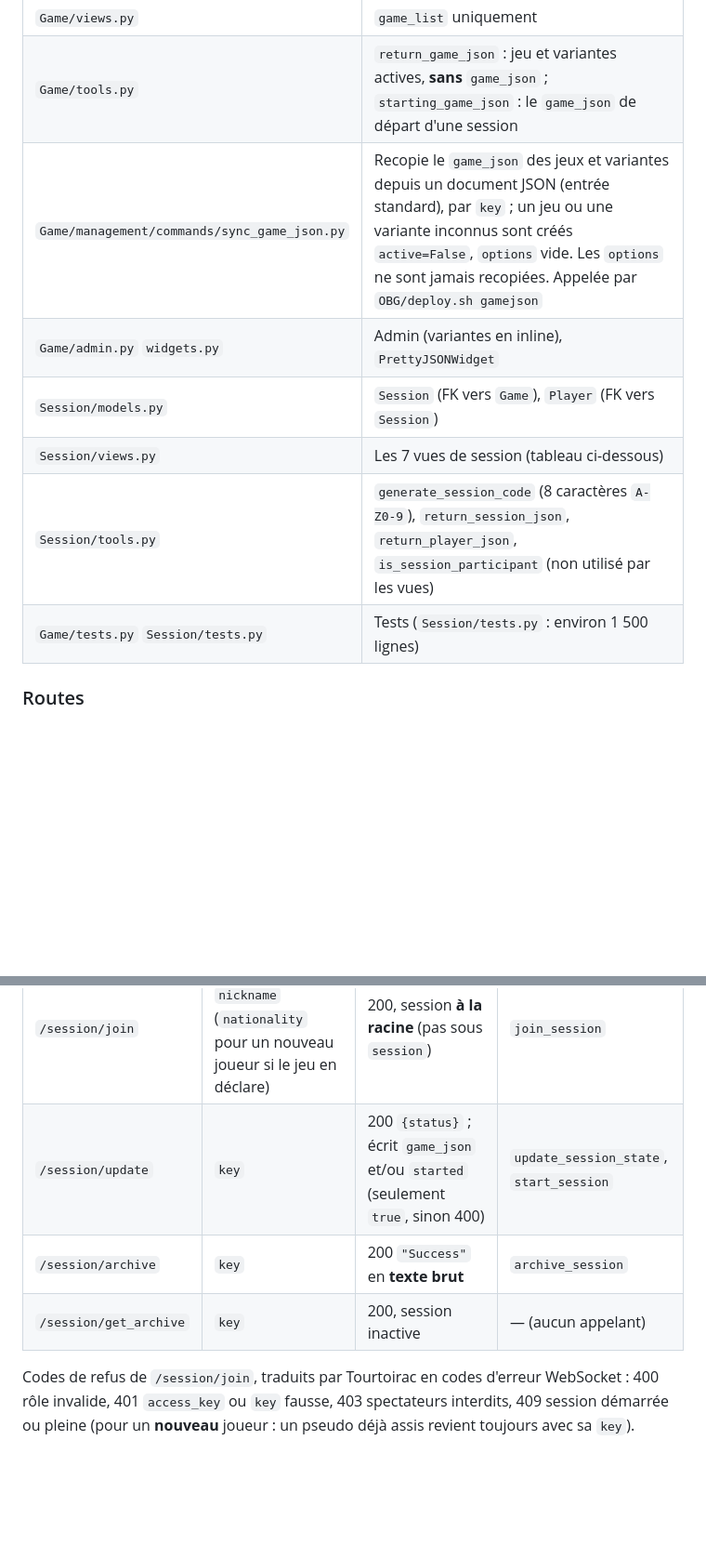
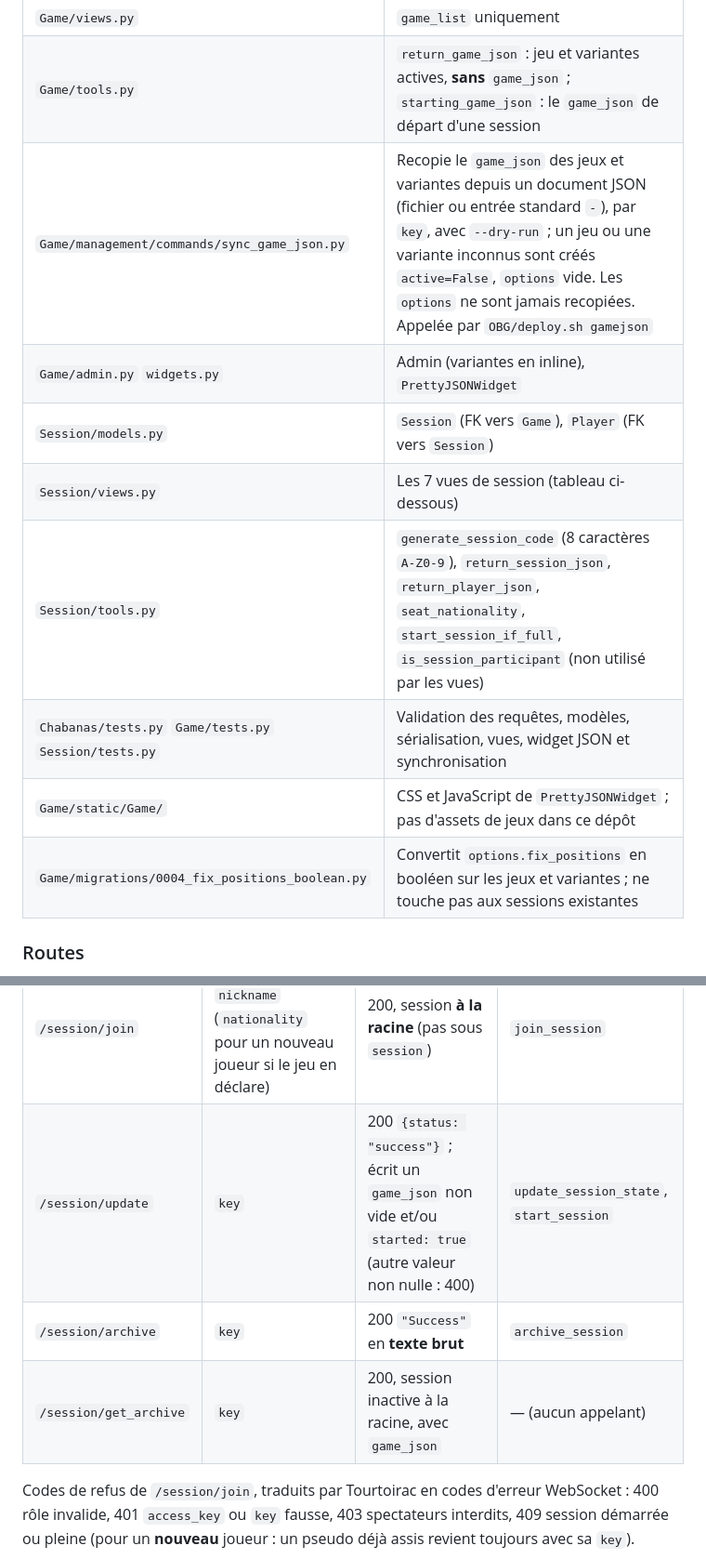
Before and after one commit to tourtoirac/OBG_Chabanas, a Markdown page: AGENTS.md, 2 parts joined by grey strips. Shown at 93% size. Rendered like a GitHub page; blank space fills up the shorter version.

```diff
--- a/AGENTS.md
+++ b/AGENTS.md
@@ -76,12 +96,14 @@ Le dépôt fait environ 900 lignes hors tests. Deux applications Django :
 | `Game/models.py` | `Game`, `Variant` (FK vers `Game`) |
 | `Game/views.py` | `game_list` uniquement |
 | `Game/tools.py` | `return_game_json` : jeu et variantes actives, **sans** `game_json` ; `starting_game_json` : le `game_json` de départ d'une session |
-| `Game/management/commands/sync_game_json.py` | Recopie le `game_json` des jeux et variantes depuis un document JSON (entrée standard), par `key` ; un jeu ou une variante inconnus sont créés `active=False`, `options` vide. Les `options` ne sont jamais recopiées. Appelée par `OBG/deploy.sh gamejson` |
+| `Game/management/commands/sync_game_json.py` | Recopie le `game_json` des jeux et variantes depuis un document JSON (fichier ou entrée standard `-`), par `key`, avec `--dry-run` ; un jeu ou une variante inconnus sont créés `active=False`, `options` vide. Les `options` ne sont jamais recopiées. Appelée par `OBG/deploy.sh gamejson` |
 | `Game/admin.py` `widgets.py` | Admin (variantes en inline), `PrettyJSONWidget` |
 | `Session/models.py` | `Session` (FK vers `Game`), `Player` (FK vers `Session`) |
 | `Session/views.py` | Les 7 vues de session (tableau ci-dessous) |
-| `Session/tools.py` | `generate_session_code` (8 caractères `A-Z0-9`), `return_session_json`, `return_player_json`, `is_session_participant` (non utilisé par les vues) |
-| `Game/tests.py` `Session/tests.py` | Tests (`Session/tests.py` : environ 1 500 lignes) |
+| `Session/tools.py` | `generate_session_code` (8 caractères `A-Z0-9`), `return_session_json`, `return_player_json`, `seat_nationality`, `start_session_if_full`, `is_session_participant` (non utilisé par les vues) |
+| `Chabanas/tests.py` `Game/tests.py` `Session/tests.py` | Validation des requêtes, modèles, sérialisation, vues, widget JSON et synchronisation |
+| `Game/static/Game/` | CSS et JavaScript de `PrettyJSONWidget` ; pas d'assets de jeux dans ce dépôt |
+| `Game/migrations/0004_fix_positions_boolean.py` | Convertit `options.fix_positions` en booléen sur les jeux et variantes ; ne touche pas aux sessions existantes |
 
 ### Routes
 
@@ -98,8 +120,8 @@ Chabanas directement.
 | `/session/list` | — (`game_name_list` facultatif) | 200 `{sessions: {jeu: [...]}}`, une clé par jeu `active` (filtrée par la liste si elle est fournie) | `get_active_sessions` |
 | `/session/join` | `session_code`, `nickname` (`nationality` pour un nouveau joueur si le jeu en déclare) | 200, session **à la racine** (pas sous `session`) | `join_session` |
-| `/session/update` | `key` | 200 `{status}` ; écrit `game_json` et/ou `started` (seulement `true`, sinon 400) | `update_session_state`, `start_session` |
+| `/session/update` | `key` | 200 `{status: "success"}` ; écrit un `game_json` non vide et/ou `started: true` (autre valeur non nulle : 400) | `update_session_state`, `start_session` |
 | `/session/archive` | `key` | 200 `"Success"` en **texte brut** | `archive_session` |
-| `/session/get_archive` | `key` | 200, session inactive | — (aucun appelant) |
+| `/session/get_archive` | `key` | 200, session inactive à la racine, avec `game_json` | — (aucun appelant) |
 
 Codes de refus de `/session/join`, traduits par Tourtoirac en codes d'erreur
 WebSocket : 400 rôle invalide, 401 `access_key` ou `key` fausse, 403
```
Also changed, not shown: other parts of AGENTS.md (+73 -32 lines).
